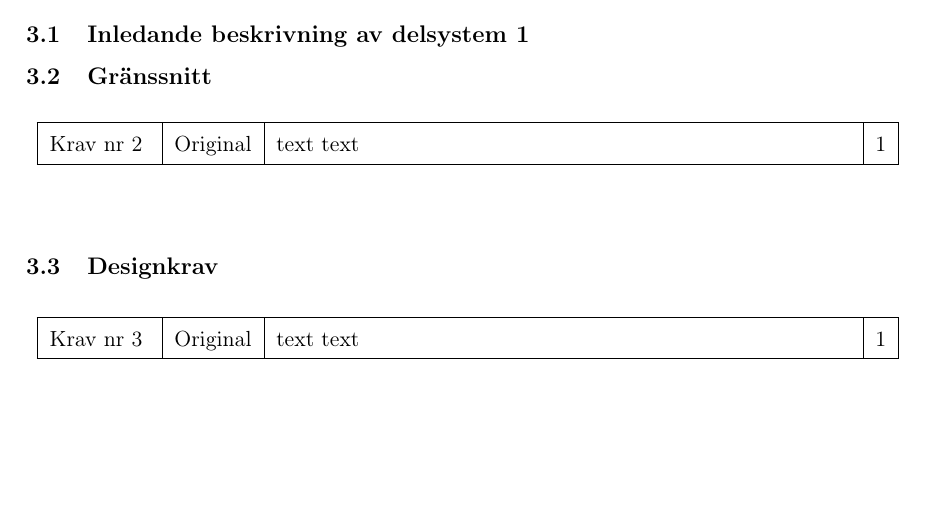
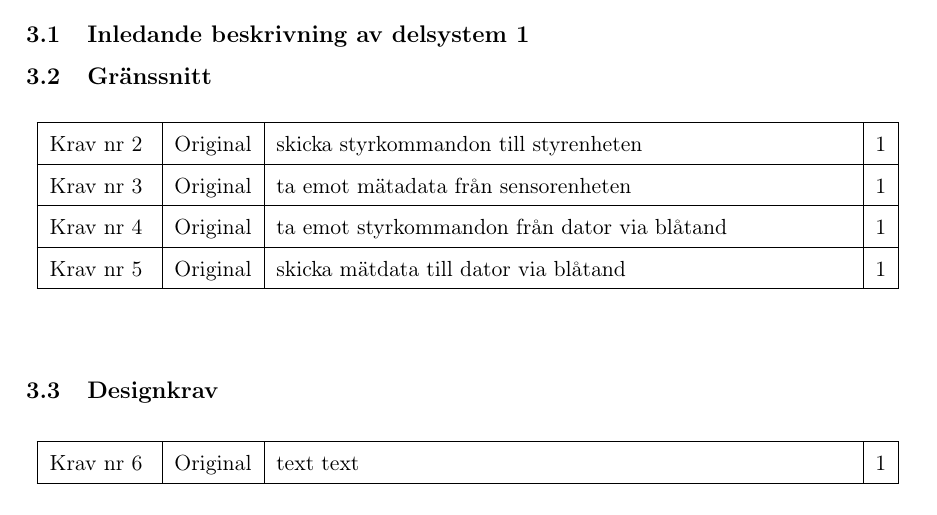
Before and after one commit to ollehu/TSEA56-Grupp-4, a LaTeX document (Dokumentation/Kravspecifikation/kravspec0.1.tex): part of page 9 of 16, cut so that both start at the same text, the shorter picture padded with empty space. Compiled offline with pdfLaTeX.

Commit message:
lite krav

```diff
--- a/Dokumentation/Kravspecifikation/kravspec0.1.tex
+++ b/Dokumentation/Kravspecifikation/kravspec0.1.tex
@@ -158,7 +158,22 @@ Roboten ska kunna navigera autonomt i en labyrint. &
 
 Krav nr\kravlista &
 Original &
-text text &
+skicka styrkommandon till styrenheten &
+1 \\ \hline
+
+Krav nr\kravlista &
+Original &
+ta emot mätadata från sensorenheten &
+1 \\ \hline
+
+Krav nr\kravlista &
+Original &
+ta emot styrkommandon från dator via blåtand &
+1 \\ \hline
+
+Krav nr\kravlista &
+Original &
+skicka mätdata till dator via blåtand &
 1 \\ \hline
 
 \end{longtable}
```
